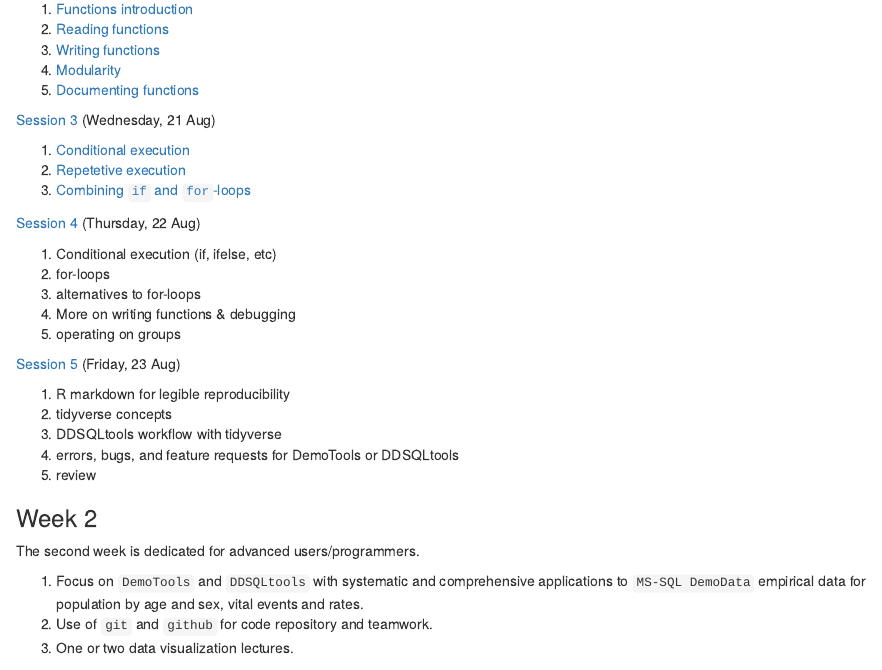
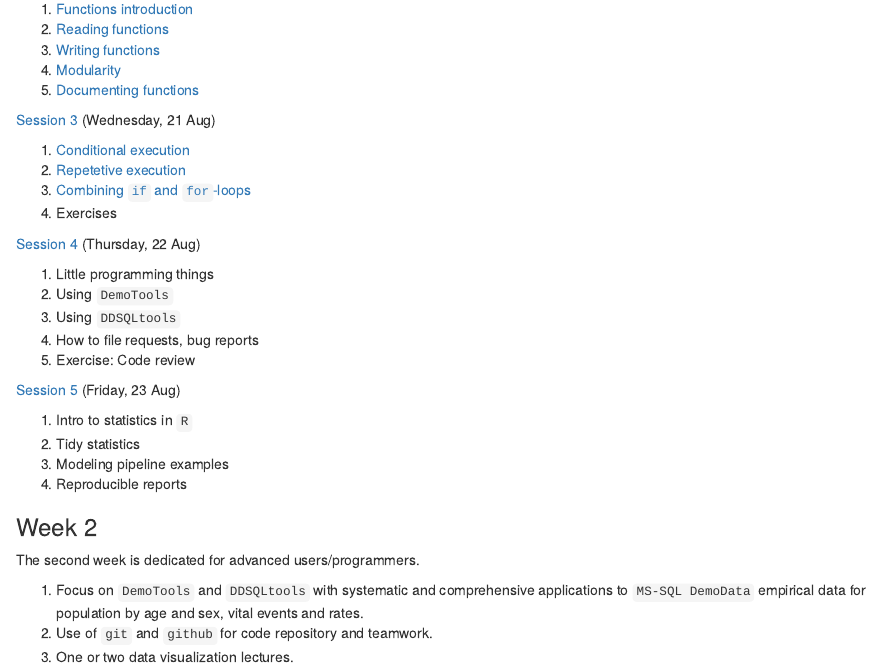
Before and after one commit to timriffe/RforUNPD2019, an R Markdown document (index.Rmd): the page in a window 1100 px wide, from 760 px down. Rendered offline with R 4.5, knitr and Pandoc, with nearby package versions.

Commit message:
change outline

```diff
--- a/index.Rmd
+++ b/index.Rmd
@@ -58,22 +58,22 @@ A day will consist in interactive demonstration lasting around 3 hours in the mo
 1. [Conditional execution](Day3#conditional-execution-if)
 2. [Repetetive execution](Day3#repetetive-execution-for-loops)
 3. [Combining `if` and `for`-loops](Day3#combining-if-and-for-loops)
+4. Exercises
 
 [Session 4](Day4) (Thursday, 22 Aug)
 
-1. Conditional execution (if, ifelse, etc)
-2. for-loops
-3. alternatives to for-loops
-4. More on writing functions & debugging
-5. operating on groups
+1. Little programming things
+2. Using `DemoTools`
+3. Using `DDSQLtools`
+4. How to file requests, bug reports
+5. Exercise: Code review
 
 [Session 5](Day5) (Friday, 23 Aug)
 
-1. R markdown for legible reproducibility
-2. tidyverse concepts
-3. DDSQLtools workflow with tidyverse
-4. errors, bugs, and feature requests for DemoTools or DDSQLtools
-5. review
+1. Intro to statistics in `R`
+2. Tidy statistics
+3. Modeling pipeline examples
+4. Reproducible reports
 
 ### Week 2
 The second week is dedicated for advanced users/programmers.
```
Also changed, not shown: 1 other file.
